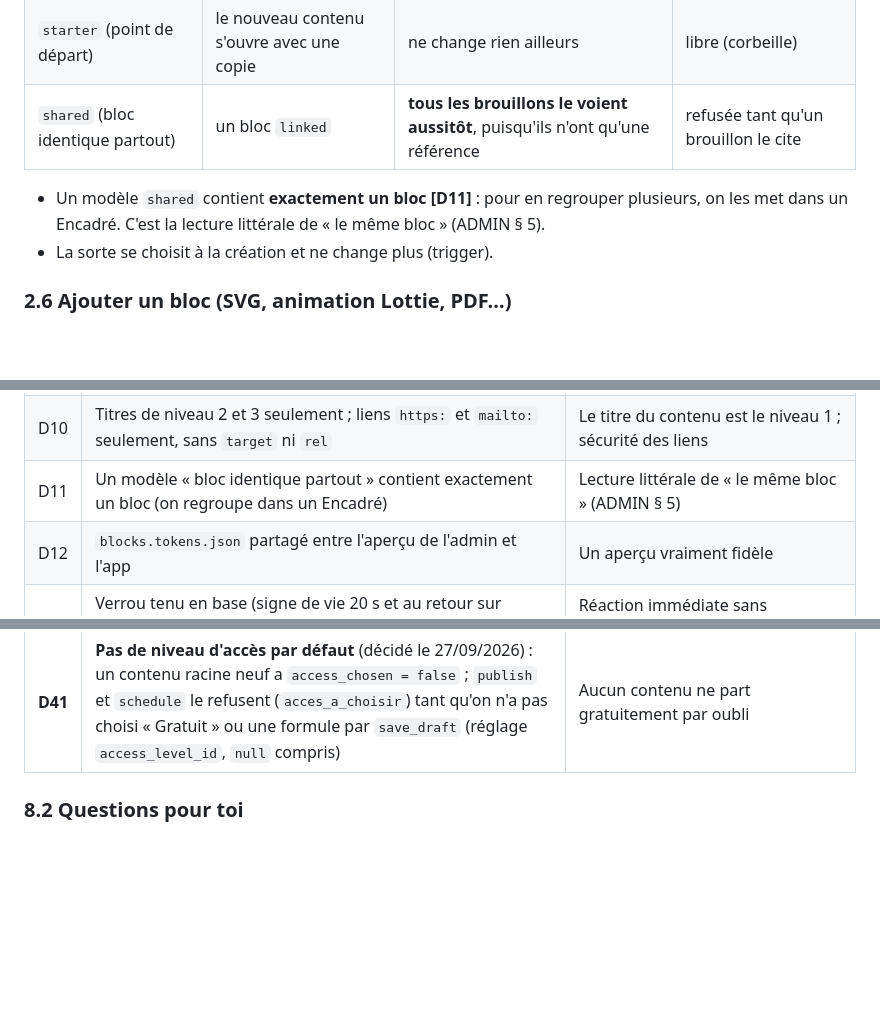
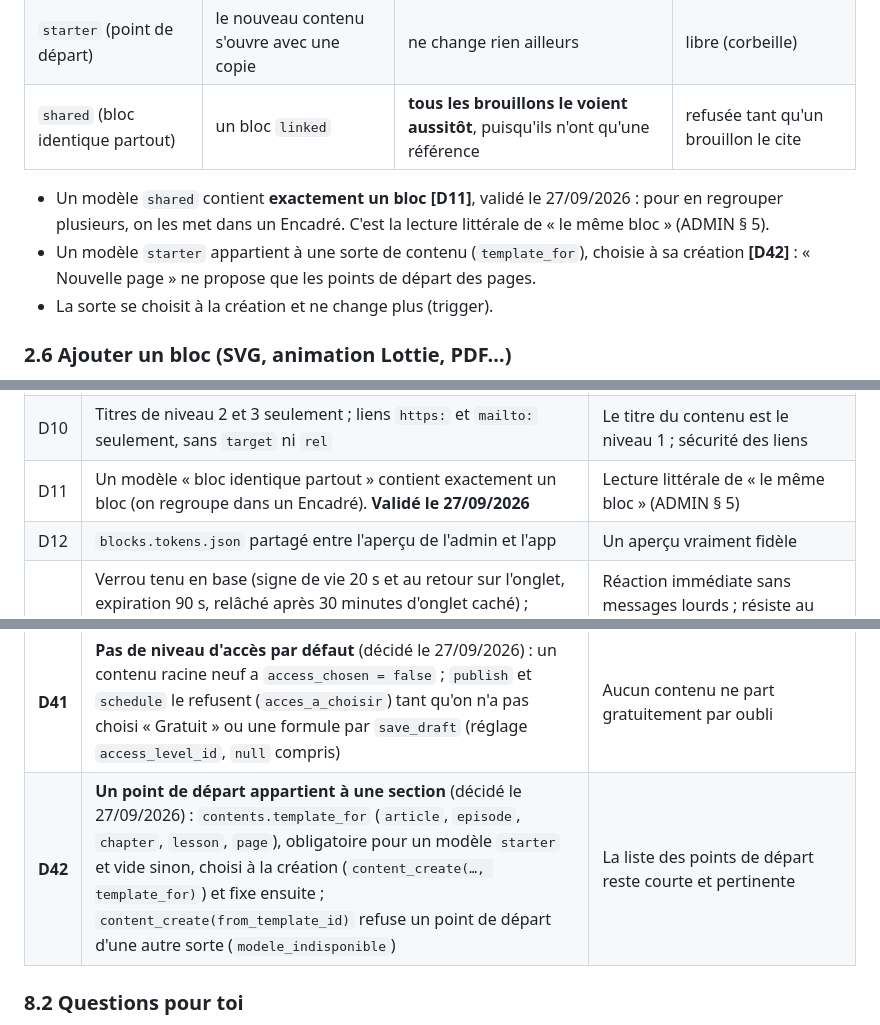
Before and after one commit to Vincent-Lo-Re/Declikora, a Markdown page: docs/ARCHITECTURE-CONTENUS.md, 3 parts joined by grey strips. Rendered like a GitHub page; blank space fills up the shorter version.

Commit message:
Étape 6 : décisions inscrites (bloc identique d'un seul bloc, point de départ par section)
- D11 validée : un modèle « bloc identique partout » contient un seul bloc.
- D42 (nouvelle) : un point de départ appartient à une sorte de contenu
  (contents.template_for), choisie à sa création.

Co-Authored-By: Claude Opus 5.5 <noreply@anthropic.com>

```diff
--- a/docs/ARCHITECTURE-CONTENUS.md
+++ b/docs/ARCHITECTURE-CONTENUS.md
@@ -276,7 +276,8 @@ Les modèles sont des lignes `kind = 'template'` de `contents` : même éditeur,
 | `starter` (point de départ) | le nouveau contenu s'ouvre avec une copie | ne change rien ailleurs | libre (corbeille) |
 | `shared` (bloc identique partout) | un bloc `linked` | **tous les brouillons le voient aussitôt**, puisqu'ils n'ont qu'une référence | refusée tant qu'un brouillon le cite |
 
-- Un modèle `shared` contient **exactement un bloc** **[D11]** : pour en regrouper plusieurs, on les met dans un Encadré. C'est la lecture littérale de « le même bloc » (ADMIN § 5).
+- Un modèle `shared` contient **exactement un bloc** **[D11]**, validé le 27/09/2026 : pour en regrouper plusieurs, on les met dans un Encadré. C'est la lecture littérale de « le même bloc » (ADMIN § 5).
+- Un modèle `starter` appartient à une sorte de contenu (`template_for`), choisie à sa création **[D42]** : « Nouvelle page » ne propose que les points de départ des pages.
 - La sorte se choisit à la création et ne change plus (trigger).
 
 ### 2.6 Ajouter un bloc (SVG, animation Lottie, PDF…)
@@ -926,7 +927,7 @@ Les noms des jobs ne changent pas : les Deployment Checks de Vercel attendent «
 | D8 | Le générateur vit dans `web/` (`npm run blocks:generate`), la source dans `blocks/` à la racine ; les validateurs de l'app sont des fichiers autonomes | `web/` a déjà l'outillage ; la racine ne garde que le CLI Supabase ; `mobile/` n'a pas besoin d'`ajv` |
 | D9 | Toute référence de fichier s'appelle `mediaId` (couverture et son compris), toute référence de modèle `templateId` | Les blocs futurs sont suivis sans rien changer |
 | D10 | Titres de niveau 2 et 3 seulement ; liens `https:` et `mailto:` seulement, sans `target` ni `rel` | Le titre du contenu est le niveau 1 ; sécurité des liens |
-| D11 | Un modèle « bloc identique partout » contient exactement un bloc (on regroupe dans un Encadré) | Lecture littérale de « le même bloc » (ADMIN § 5) |
+| D11 | Un modèle « bloc identique partout » contient exactement un bloc (on regroupe dans un Encadré). **Validé le 27/09/2026** | Lecture littérale de « le même bloc » (ADMIN § 5) |
 | D12 | `blocks.tokens.json` partagé entre l'aperçu de l'admin et l'app | Un aperçu vraiment fidèle |
 | D13 | Verrou tenu en base (signe de vie 20 s et au retour sur l'onglet, expiration 90 s, relâché après 30 minutes d'onglet caché) ; libérer = vider `holder_id` ; suivi en direct par Realtime sur `edit_locks` seulement, avec repli toutes les 30 s ; pas de Presence | Réaction immédiate sans messages lourds ; résiste au ralentissement des onglets cachés ; Realtime ne filtre pas les suppressions |
 | D14 | Publier est refusé si un **autre** membre écrit le contenu (ou un élément de la méthode) ; si le verrou est libre ou à soi, on publie sans le prendre | Évite de publier un texte en cours d'écriture, sans obliger à « reprendre la main » quand personne n'écrit |
@@ -957,6 +958,7 @@ Les noms des jobs ne changent pas : les Deployment Checks de Vercel attendent «
 | **D39** | SVG et Lottie limités à 5 Mo ; trois vérifications ratées → fichier refusé | La fonction Edge doit pouvoir les vérifier (256 Mo, 2 s de processeur) |
 | **D40** | Admin de l'étape 3 : envoi standard par `XMLHttpRequest` (même requête que storage-js, avec progression et annulation) ; `<style>` d'un SVG gardé quand il n'a ni adresse extérieure ni échappement (le serveur l'accepte) ; aperçu Lottie par `lottie-web` « light » chargé à la demande ; aperçu PDF par une icône et un lien (pas de pdf.js) ; deux envois à la fois, et un envoi annulé ou abandonné est effacé aussitôt (corbeille puis effacement, invisible dans la Corbeille) | Progression et annulation demandées ; couleurs des exports Illustrator gardées ; pas d'évaluation de code ni de gros lecteur PDF dans l'admin |
 | **D41** | **Pas de niveau d'accès par défaut** (décidé le 27/09/2026) : un contenu racine neuf a `access_chosen = false` ; `publish` et `schedule` le refusent (`acces_a_choisir`) tant qu'on n'a pas choisi « Gratuit » ou une formule par `save_draft` (réglage `access_level_id`, `null` compris) | Aucun contenu ne part gratuitement par oubli |
+| **D42** | **Un point de départ appartient à une section** (décidé le 27/09/2026) : `contents.template_for` (`article`, `episode`, `chapter`, `lesson`, `page`), obligatoire pour un modèle `starter` et vide sinon, choisi à la création (`content_create(…, template_for)`) et fixe ensuite ; `content_create(from_template_id)` refuse un point de départ d'une autre sorte (`modele_indisponible`) | La liste des points de départ reste courte et pertinente |
 
 ### 8.2 Questions pour toi
 
```
Also changed, not shown: docs/ADMINISTRATION.md (+2 -2 lines).
